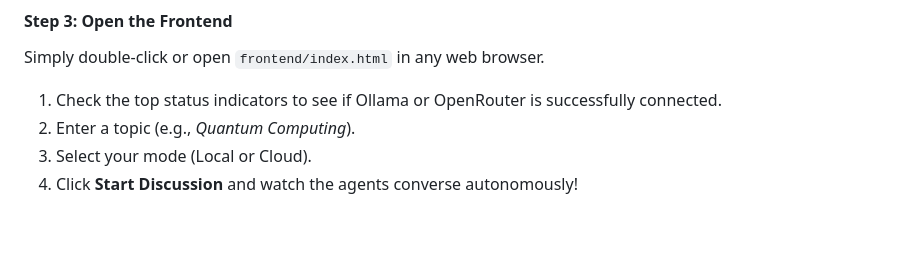
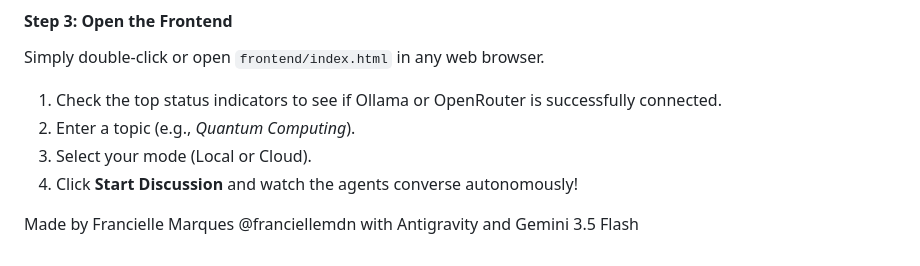
Before and after one commit to franciellemdn/tutor-learner, a Markdown page: README.md, the part around the change. Rendered like a GitHub page; blank space fills up the shorter version.

```diff
--- a/README.md
+++ b/README.md
@@ -76,3 +76,6 @@ Simply double-click or open `frontend/index.html` in any web browser.
 2. Enter a topic (e.g., *Quantum Computing*).
 3. Select your mode (Local or Cloud).
 4. Click **Start Discussion** and watch the agents converse autonomously!
+
+
+Made by Francielle Marques @franciellemdn with Antigravity and Gemini 3.5 Flash
```
